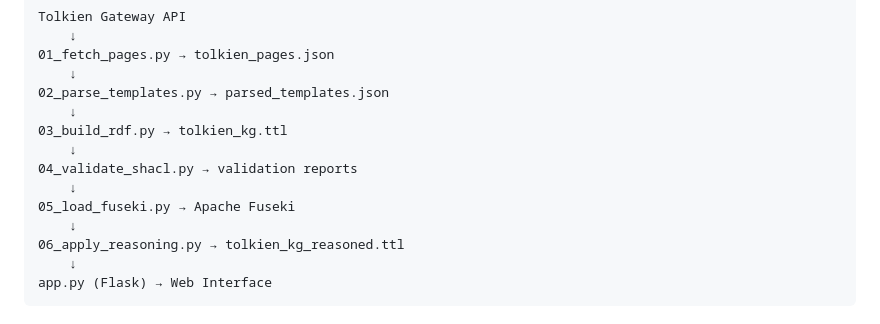
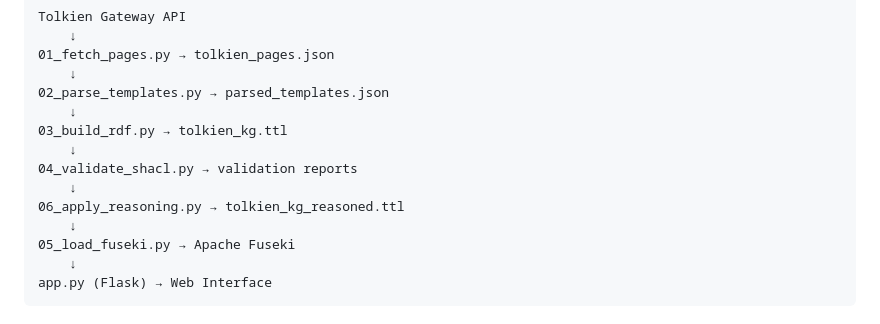
Before and after one commit to ouad002/tolkien_knowledge_graph, a Markdown page: README.md, the part around the change. Drawn GitHub-style.

````diff
--- a/README.md
+++ b/README.md
@@ -27,9 +27,9 @@ Tolkien Gateway API
     ↓
 04_validate_shacl.py → validation reports
     ↓
+06_apply_reasoning.py → tolkien_kg_reasoned.ttl
+    ↓
 05_load_fuseki.py → Apache Fuseki
-    ↓
-06_apply_reasoning.py → tolkien_kg_reasoned.ttl
     ↓
 app.py (Flask) → Web Interface
 ```
````
